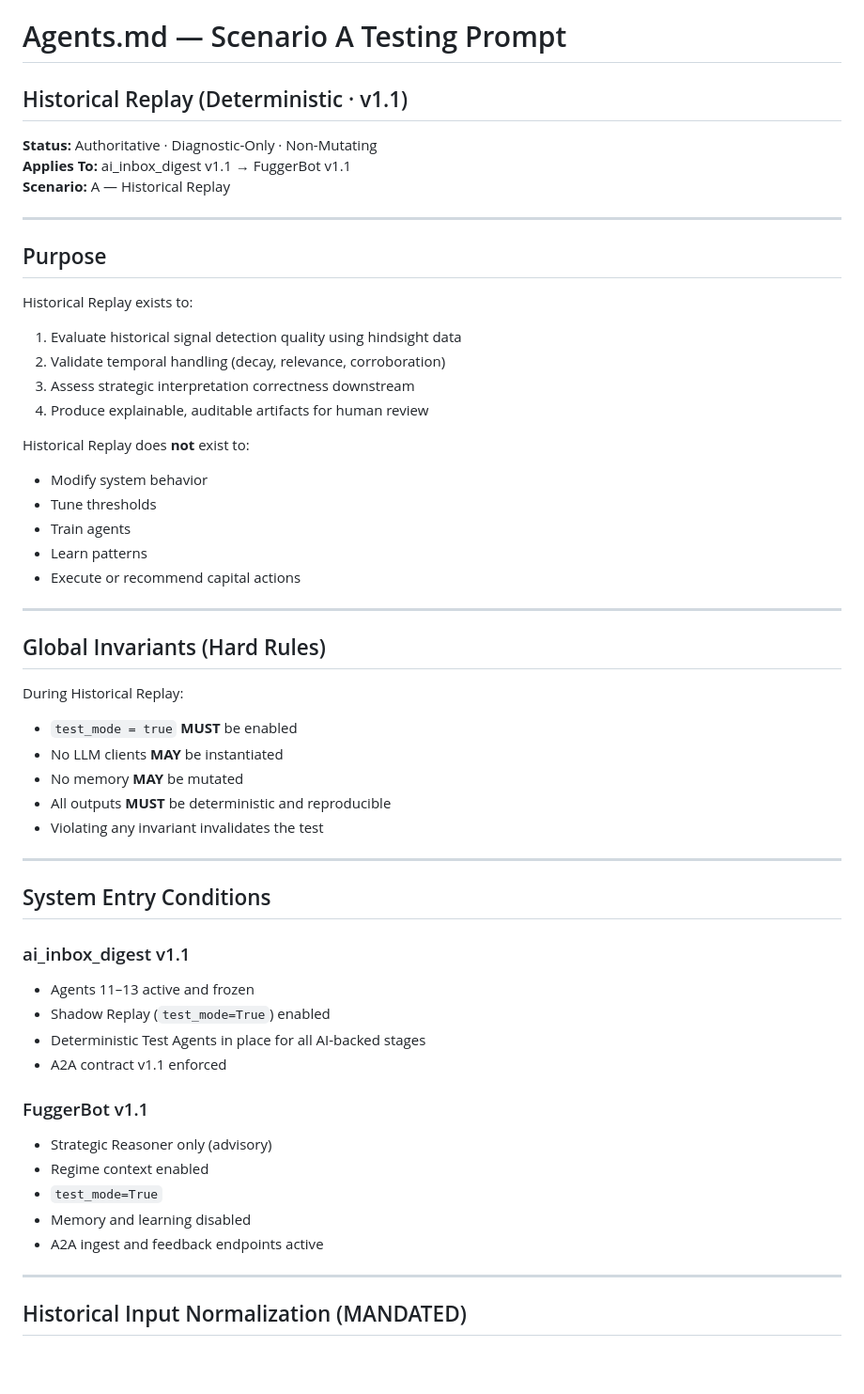
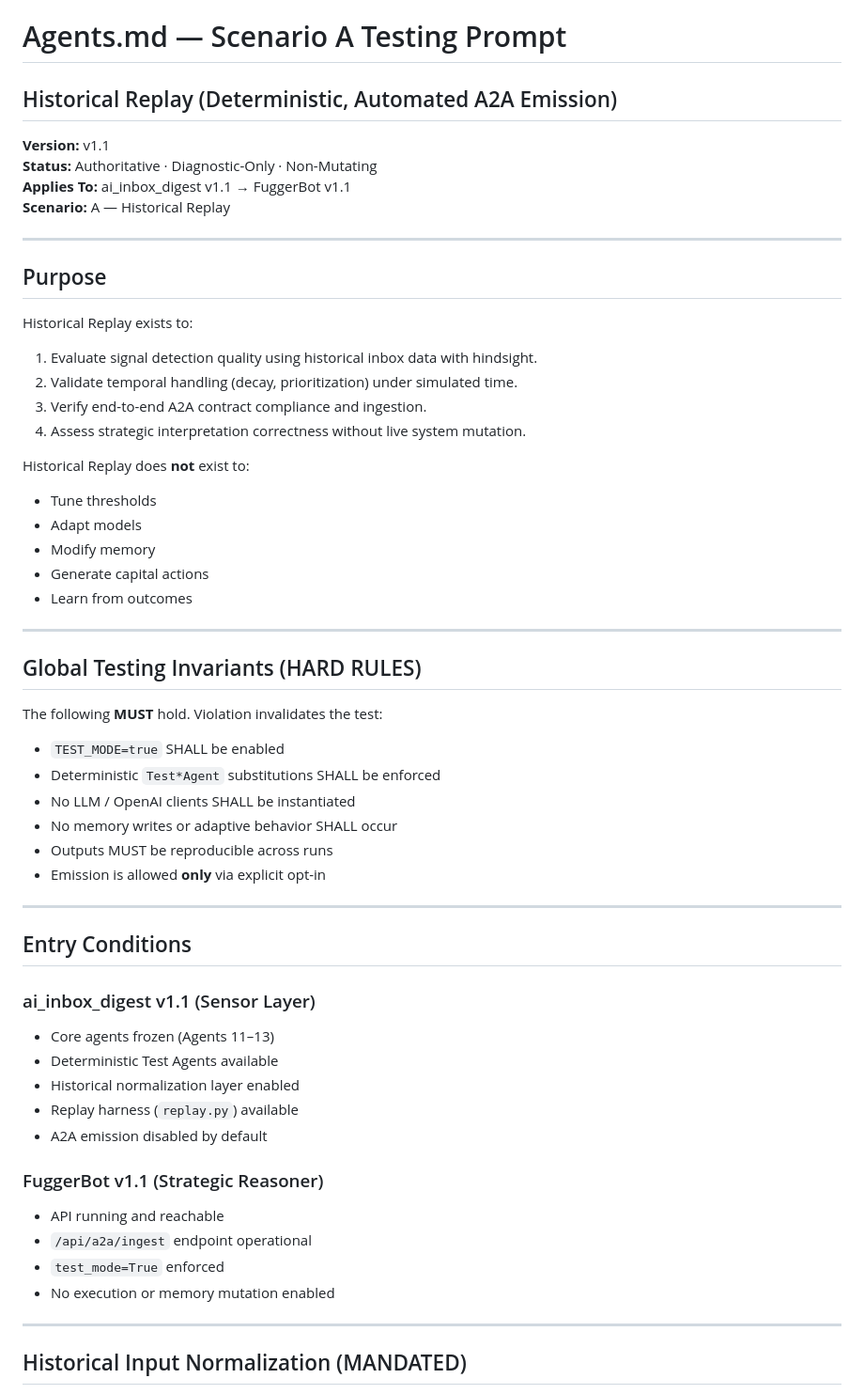
Before and after one commit to rjfisher123/fuggerbot-backend, a Markdown page: docs/TESTING_HISTORICAL_REPLAY.md, the part around the change printed below. Shown: that part at 94% size. GitHub-like rendering; blank space fills up the shorter version.

```diff
--- a/docs/TESTING_HISTORICAL_REPLAY.md
+++ b/docs/TESTING_HISTORICAL_REPLAY.md
@@ -1,6 +1,7 @@
 # Agents.md — Scenario A Testing Prompt
-## Historical Replay (Deterministic · v1.1)
+## Historical Replay (Deterministic, Automated A2A Emission)
 
+**Version:** v1.1
 **Status:** Authoritative · Diagnostic-Only · Non-Mutating
 **Applies To:** ai_inbox_digest v1.1 → FuggerBot v1.1
 **Scenario:** A — Historical Replay
@@ -11,46 +12,49 @@
 
 Historical Replay exists to:
 
-1. Evaluate historical signal detection quality using hindsight data
-2. Validate temporal handling (decay, relevance, corroboration)
-3. Assess strategic interpretation correctness downstream
-4. Produce explainable, auditable artifacts for human review
+1. Evaluate signal detection quality using historical inbox data with hindsight.
+2. Validate temporal handling (decay, prioritization) under simulated time.
+3. Verify end-to-end A2A contract compliance and ingestion.
+4. Assess strategic interpretation correctness without live system mutation.
 
 Historical Replay does **not** exist to:
-- Modify system behavior
 - Tune thresholds
-- Train agents
-- Learn patterns
-- Execute or recommend capital actions
+- Adapt models
+- Modify memory
+- Generate capital actions
+- Learn from outcomes
 
 ---
 
-## Global Invariants (Hard Rules)
+## Global Testing Invariants (HARD RULES)
 
-During Historical Replay:
+The following **MUST** hold. Violation invalidates the test:
 
-- `test_mode = true` **MUST** be enabled
-- No LLM clients **MAY** be instantiated
-- No memory **MAY** be mutated
-- All outputs **MUST** be deterministic and reproducible
-- Violating any invariant invalidates the test
+- `TEST_MODE=true` SHALL be enabled
+- Deterministic `Test*Agent` substitutions SHALL be enforced
+- No LLM / OpenAI clients SHALL be instantiated
+- No memory writes or adaptive behavior SHALL occur
+- Outputs MUST be reproducible across runs
+- Emission is allowed **only** via explicit opt-in
 
 ---
 
-## System Entry Conditions
+## Entry Conditions
 
-### ai_inbox_digest v1.1
-- Agents 11–13 active and frozen
-- Shadow Replay (`test_mode=True`) enabled
-- Deterministic Test Agents in place for all AI-backed stages
-- A2A contract v1.1 enforced
+### ai_inbox_digest v1.1 (Sensor Layer)
 
-### FuggerBot v1.1
-- Strategic Reasoner only (advisory)
-- Regime context enabled
-- `test_mode=True`
-- Memory and learning disabled
-- A2A ingest and feedback endpoints active
+- Core agents frozen (Agents 11–13)
+- Deterministic Test Agents available
+- Historical normalization layer enabled
+- Replay harness (`replay.py`) available
+- A2A emission disabled by default
+
+### FuggerBot v1.1 (Strategic Reasoner)
+
+- API running and reachable
+- `/api/a2a/ingest` endpoint operational
+- `test_mode=True` enforced
+- No execution or memory mutation enabled
 
 ---
 
```
Also changed, not shown: other parts of docs/TESTING_HISTORICAL_REPLAY.md (+62 -23 lines).
